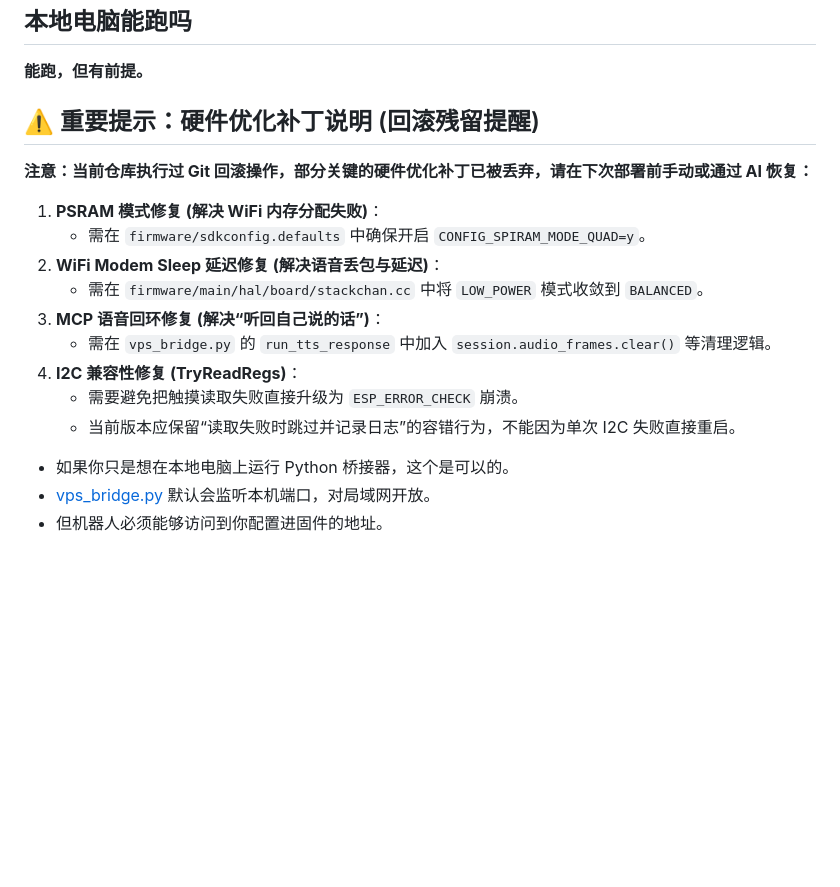
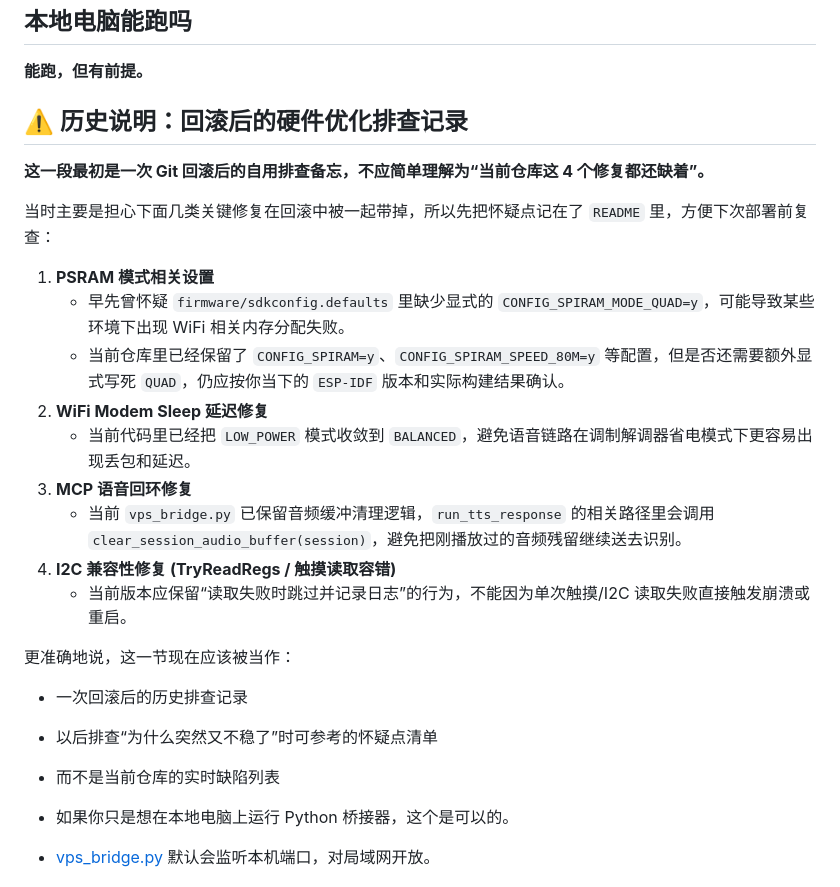
Before and after one commit to fadedchange0aran-netizen/StackChan, a Markdown page: README.md, the part around the change. GitHub-like rendering; blank space fills up the shorter version.

Commit message:
docs: clarify rollback reminder status

```diff
--- a/README.md
+++ b/README.md
@@ -231,19 +231,27 @@ MCP 或桥接器发起拍照请求
 
 **能跑，但有前提。**
 
-## ⚠️ 重要提示：硬件优化补丁说明 (回滚残留提醒)
+## ⚠️ 历史说明：回滚后的硬件优化排查记录
 
-**注意：当前仓库执行过 Git 回滚操作，部分关键的硬件优化补丁已被丢弃，请在下次部署前手动或通过 AI 恢复：**
+**这一段最初是一次 Git 回滚后的自用排查备忘，不应简单理解为“当前仓库这 4 个修复都还缺着”。**
 
-1.  **PSRAM 模式修复 (解决 WiFi 内存分配失败)**：
-    -   需在 `firmware/sdkconfig.defaults` 中确保开启 `CONFIG_SPIRAM_MODE_QUAD=y`。
-2.  **WiFi Modem Sleep 延迟修复 (解决语音丢包与延迟)**：
-    -   需在 `firmware/main/hal/board/stackchan.cc` 中将 `LOW_POWER` 模式收敛到 `BALANCED`。
-3.  **MCP 语音回环修复 (解决“听回自己说的话”)**：
-    -   需在 `vps_bridge.py` 的 `run_tts_response` 中加入 `session.audio_frames.clear()` 等清理逻辑。
-4.  **I2C 兼容性修复 (TryReadRegs)**：
-    -   需要避免把触摸读取失败直接升级为 `ESP_ERROR_CHECK` 崩溃。
-    -   当前版本应保留“读取失败时跳过并记录日志”的容错行为，不能因为单次 I2C 失败直接重启。
+当时主要是担心下面几类关键修复在回滚中被一起带掉，所以先把怀疑点记在了 `README` 里，方便下次部署前复查：
+
+1.  **PSRAM 模式相关设置**
+    -   早先曾怀疑 `firmware/sdkconfig.defaults` 里缺少显式的 `CONFIG_SPIRAM_MODE_QUAD=y`，可能导致某些环境下出现 WiFi 相关内存分配失败。
+    -   当前仓库里已经保留了 `CONFIG_SPIRAM=y`、`CONFIG_SPIRAM_SPEED_80M=y` 等配置，但是否还需要额外显式写死 `QUAD`，仍应按你当下的 `ESP-IDF` 版本和实际构建结果确认。
+2.  **WiFi Modem Sleep 延迟修复**
+    -   当前代码里已经把 `LOW_POWER` 模式收敛到 `BALANCED`，避免语音链路在调制解调器省电模式下更容易出现丢包和延迟。
+3.  **MCP 语音回环修复**
+    -   当前 `vps_bridge.py` 已保留音频缓冲清理逻辑，`run_tts_response` 的相关路径里会调用 `clear_session_audio_buffer(session)`，避免把刚播放过的音频残留继续送去识别。
+4.  **I2C 兼容性修复 (TryReadRegs / 触摸读取容错)**
+    -   当前版本应保留“读取失败时跳过并记录日志”的行为，不能因为单次触摸/I2C 读取失败直接触发崩溃或重启。
+
+更准确地说，这一节现在应该被当作：
+
+- 一次回滚后的历史排查记录
+- 以后排查“为什么突然又不稳了”时可参考的怀疑点清单
+- 而不是当前仓库的实时缺陷列表
 
 
 - 如果你只是想在本地电脑上运行 Python 桥接器，这个是可以的。
```
